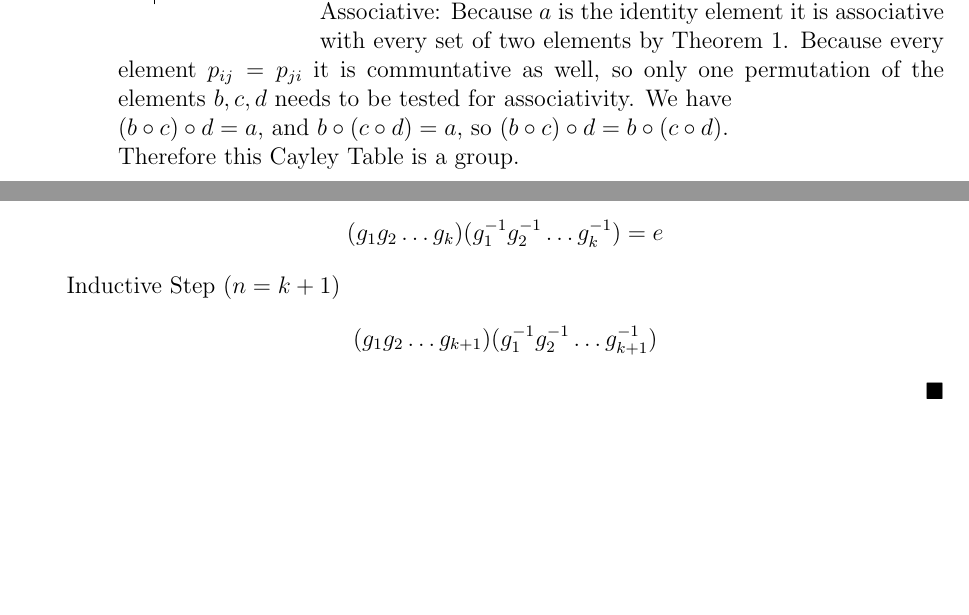
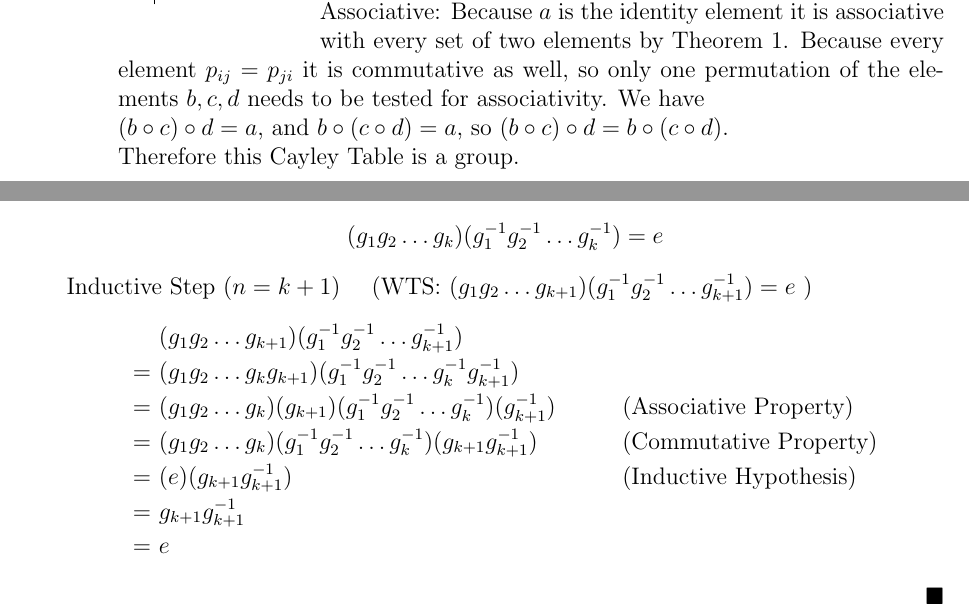
Before and after one commit to zachmeyner/Math-Homework, a LaTeX problem sheet (MATH421/HW1/Meyner_Math421Hw1.tex): two parts of pages 1 and 2 of 2, joined at a grey line, cut so that both start at the same text, the shorter picture padded with empty space. Compiled offline with pdfLaTeX.

Commit message:
Q27 math421 hw 1 done

```diff
--- a/MATH421/HW1/Meyner_Math421Hw1.tex
+++ b/MATH421/HW1/Meyner_Math421Hw1.tex
@@ -84,7 +84,7 @@
             Identity: taking any element and multiplying it by $a$ returns that element. So $a$ is the indentity element. \\
             Inverse: A diagonal is formed in the table with the identity element $a$, so every element is its own inverse. \\
             Associative: Because $a$ is the identity element it is associative with every set of two elements by Theorem 1.
-            Because every element $p_{ij} = p_{ji}$ it is communtative as well, so only one permutation
+            Because every element $p_{ij} = p_{ji}$ it is commutative as well, so only one permutation
             of the elements $b,c,d$ needs to be tested for associativity. We have \\
             \((b \circ c) \circ d = a\), and \(b \circ (c \circ d) = a\), so
             \((b \circ c) \circ d = b \circ (c \circ d)\). \\
@@ -138,8 +138,16 @@
           \[g_{1}g_{1}^{-1} = e\]
           Inductive Hypothesis $(n = k)$:
           \[(g_{1}g_{2} \dots g_{k})(g_{1}^{-1}g_{2}^{-1} \dots g_{k}^{-1}) = e \]
-          Inductive Step $(n = k + 1)$
-          \[(g_{1}g_{2} \dots g_{k + 1})(g_{1}^{-1}g_{2}^{-1} \dots g_{k + 1}^{-1}) \]
+          Inductive Step $(n = k + 1)$ \quad (WTS: \((g_{1}g_{2} \dots g_{k + 1})(g_{1}^{-1}g_{2}^{-1} \dots g_{k + 1}^{-1}) = e \) )
+          \begin{align*}
+          &\ (g_{1}g_{2} \dots g_{k + 1})(g_{1}^{-1}g_{2}^{-1} \dots g_{k + 1}^{-1}) \\
+          =&\  (g_{1}g_{2} \dots g_{k}g_{k+1})(g_{1}^{-1}g_{2}^{-1} \dots g_{k}^{-1}g_{k+1}^{-1}) \\
+          =&\ (g_{1}g_{2} \dots g_{k})(g_{k+1})(g_{1}^{-1}g_{2}^{-1} \dots g_{k}^{-1})(g_{k+1}^{-1}) && \text{(Associative Property)}\\
+          =&\ (g_{1}g_{2} \dots g_{k})(g_{1}^{-1}g_{2}^{-1} \dots g_{k}^{-1})(g_{k+1}g_{k+1}^{-1}) && \text{(Commutative Property)} \\
+          =&\ (e) (g_{k+1}g_{k+1}^{-1}) &&\text{(Inductive Hypothesis)} \\
+          =&\ g_{k+1}g_{k+1}^{-1} \\
+          =&\ e
+          \end{align*}
         \end{proof}
 \end{enumerate}
 \end{document}
```
Also changed, not shown: MATH421/HW1/Meyner_Math421Hw1.pdf.
